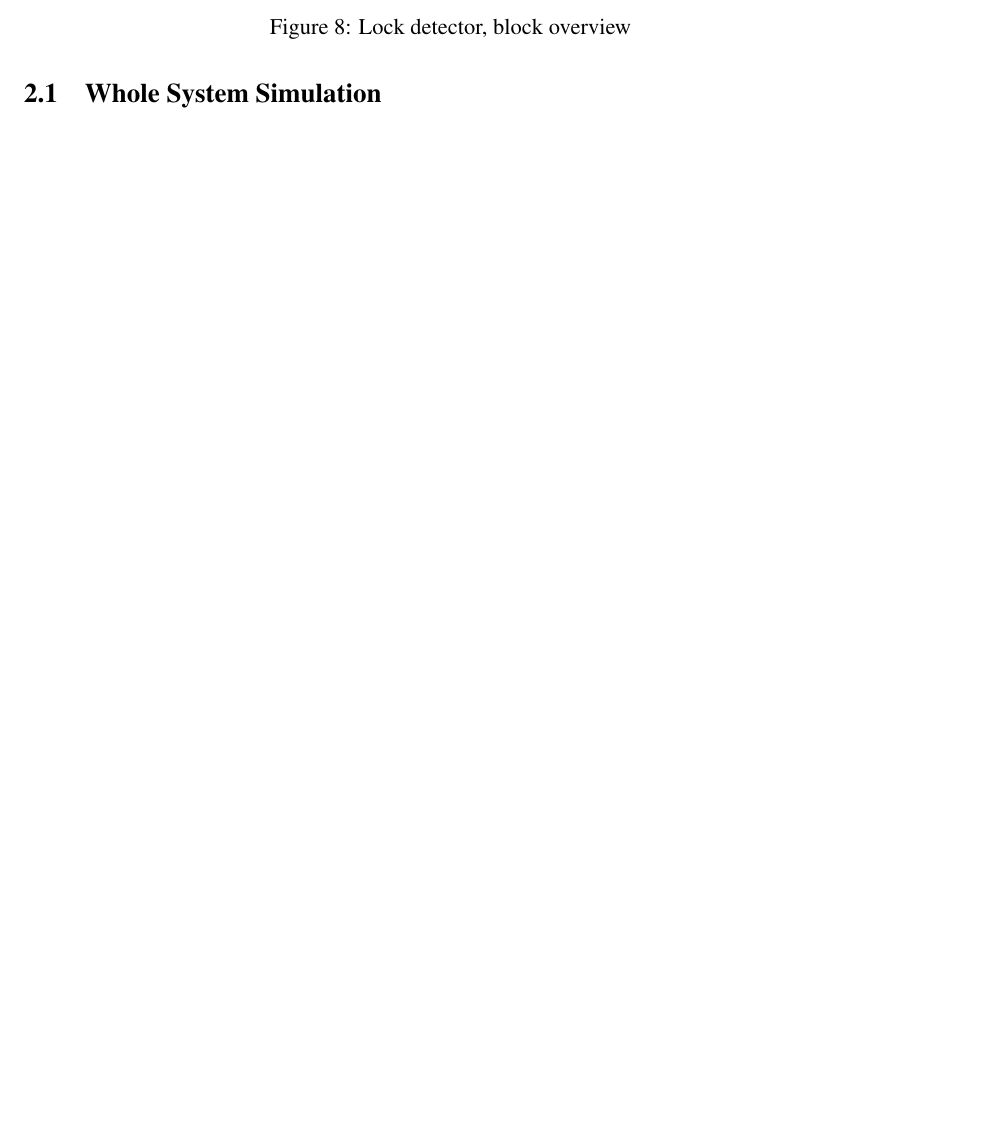
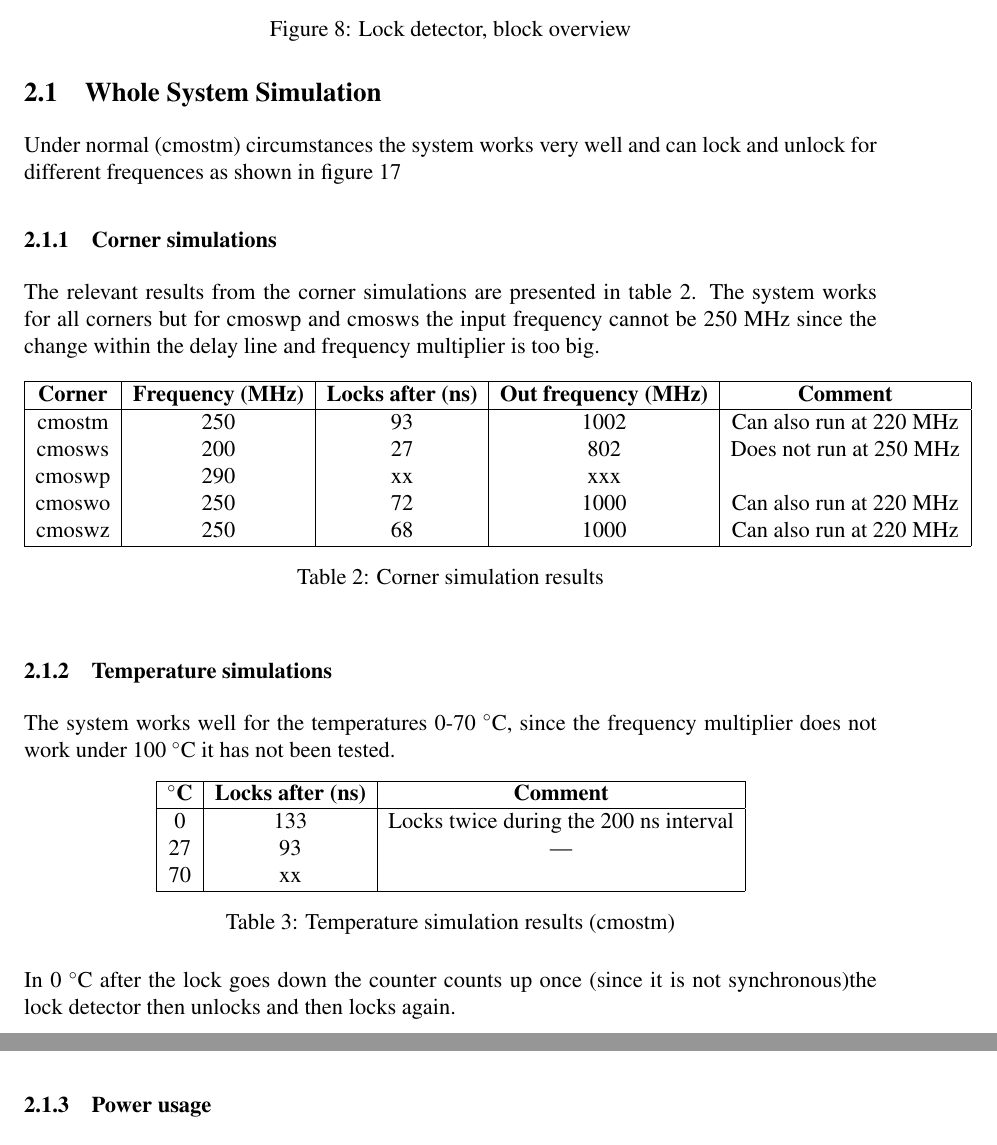
Before and after one commit to Grulfen/tsek06, a LaTeX document (Dokumentation/Transistor_Level/transistor.tex): part of page 11 of 26 before the commit and two parts of pages 11 and 12 of 27 after it, the two joined at a grey line, cut so that both start at the same text, the shorter picture padded with empty space. Compiled offline with pdfLaTeX.

Commit message:
added to whole system simulations

```diff
--- a/Dokumentation/Transistor_Level/transistor.tex
+++ b/Dokumentation/Transistor_Level/transistor.tex
@@ -348,3 +353,5 @@ table \ref{tab:corners}.
 \end{table}
 
 \subsection{Whole System Simulation}
+Under normal (cmostm) circumstances the system works very well and can
+lock and unlock for different frequences as shown in figure \ref{fig:WS_sim_tm}
@@ -350,0 +366,46 @@ table \ref{tab:corners}.
+\subsubsection{Corner simulations}
+The relevant results from the corner simulations are presented in
+table \ref{tab:WS_corner}. The system works for all corners but
+for cmoswp and cmosws the input frequency cannot be 250 MHz since the
+change within the delay line and frequency multiplier is too big.
+\begin{table}[h]
+        \centering
+        \begin{tabular}{|c|c|c|c|c|}
+                \hline
+                \textbf{Corner} & \textbf{Frequency (MHz)} &
+                \textbf{Locks after (ns)} & \textbf{Out frequency
+                  (MHz)} & \textbf{Comment}\\
+                \hline
+                cmostm & 250 & 93 & 1002 & Can also run at 220 MHz \\
+                cmosws & 200 & 27 & 802  & Does not run at 250 MHz \\
+                cmoswp & 290 & xx & xxx  & \\
+                cmoswo & 250 & 72 & 1000 & Can also run at 220 MHz \\
+                cmoswz & 250 & 68 & 1000 & Can also run at 220 MHz \\
+                \hline
+        \end{tabular}
+        \caption{Corner simulation results}
+        \label{tab:WS_corner}
+\end{table}
+\subsubsection{Temperature simulations}
+The system works well for the temperatures 0-70 \degree C, since the
+frequency multiplier does not work under 100 \degree C it has not been
+tested.
+
+\begin{table}[h]
+        \centering
+        \begin{tabular}{|c|c|c|}
+          \hline
+          \textbf{\degree C} & \textbf{Locks after (ns)} & \textbf{Comment} \\
+          \hline
+          0  & 133 & Locks twice during the 200 ns interval \\
+          27 & 93 & ---\\
+          70 & xx & \\
+          \hline
+        \end{tabular}
+        \caption{Temperature simulation results (cmostm)}
+        \label{tab:WS_temp}
+      \end{table}
+In 0 \degree C after the lock goes down the counter counts up once
+(since it is not synchronous)the lock detector then unlocks and then
+locks again.
+\subsubsection{Power usage}
```
Also changed, not shown: Dokumentation/Transistor_Level/transistor.tex (81 more changed lines).
